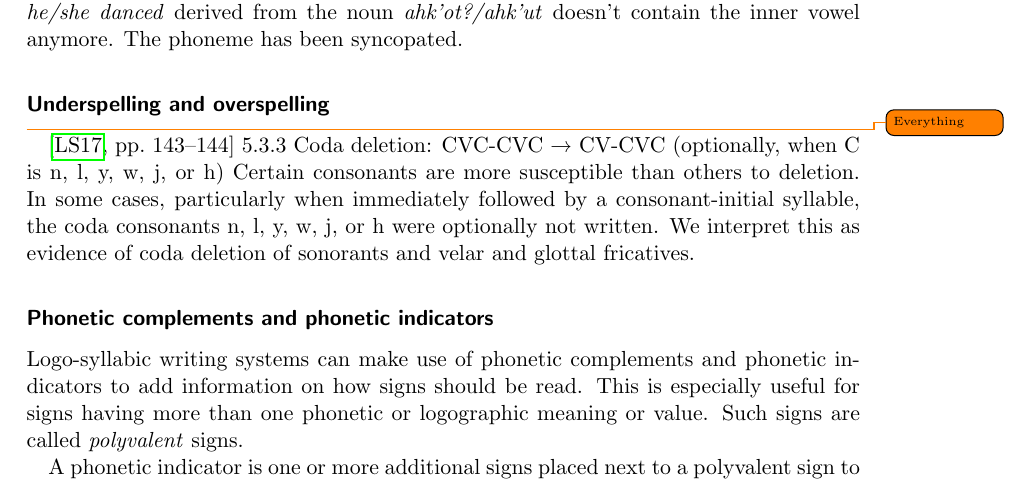
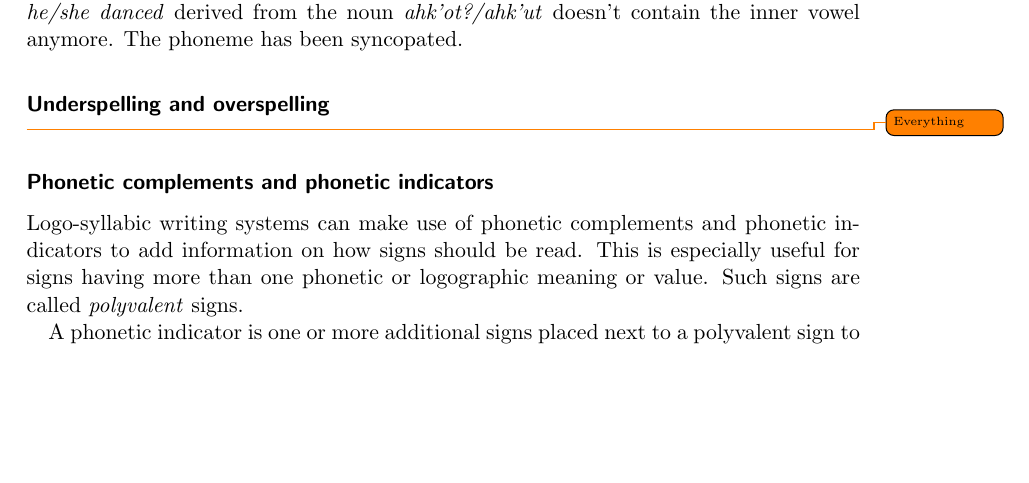
Before and after one commit to yax-lakam-tuun/maya-decipherment, a LaTeX thesis (main.tex, which reads terminology/terminology.tex): part of page 23 of 32, cut so that both start at the same text, the shorter picture padded with empty space. Compiled offline with pdfLaTeX.

Commit message:
[29] comment out unfinished subsection

```diff
--- a/terminology/terminology.tex
+++ b/terminology/terminology.tex
@@ -687,10 +687,10 @@ The phoneme has been syncopated.
 
 \subsubsection{Underspelling and overspelling}
 \todo{Everything}
-\cite[143-144]{lawstuart2017}
-5.3.3 Coda deletion: CVC-CVC → CV-CVC (optionally, when C is n, l, y, w, j, or h)
-Certain consonants are more susceptible than others to deletion. In some cases, particularly when immediately followed by a consonant-initial syllable, the coda consonants n,
-l, y, w, j, or h were optionally not written. We interpret this as evidence of coda deletion of sonorants and velar and glottal fricatives.
+% \cite[143-144]{lawstuart2017}
+% 5.3.3 Coda deletion: CVC-CVC → CV-CVC (optionally, when C is n, l, y, w, j, or h)
+% Certain consonants are more susceptible than others to deletion. In some cases, particularly when immediately followed by a consonant-initial syllable, the coda consonants n,
+% l, y, w, j, or h were optionally not written. We interpret this as evidence of coda deletion of sonorants and velar and glottal fricatives.
 
 \subsubsection{Phonetic complements and phonetic indicators}
 Logo-syllabic writing systems can make use of phonetic complements and phonetic indicators to
```
